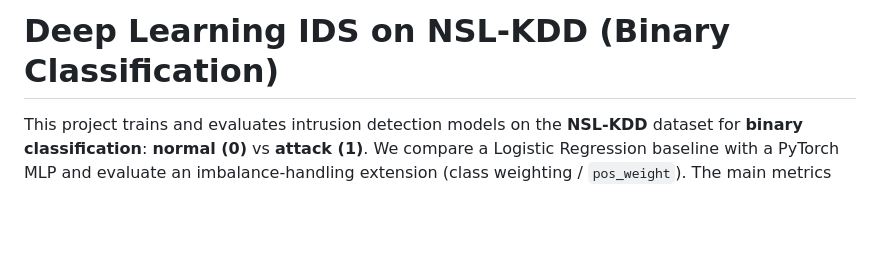
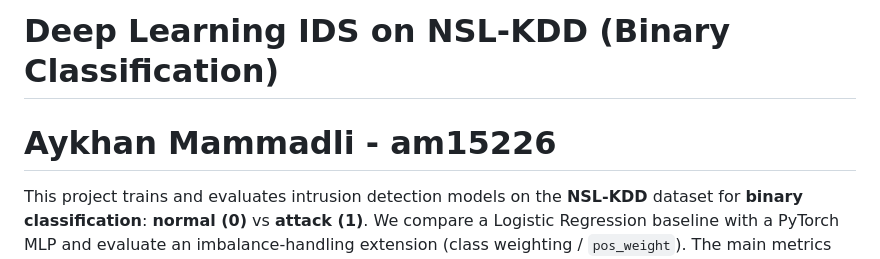
Before and after one commit to AykhanJ/DeepLearningProject, a Markdown page: IDS_Project/README.md, the part around the change. Rendered like a GitHub page; blank space fills up the shorter version.

```diff
--- a/IDS_Project/README.md
+++ b/IDS_Project/README.md
@@ -1,4 +1,5 @@
 # Deep Learning IDS on NSL-KDD (Binary Classification)
+# Aykhan Mammadli - am15226
 
 This project trains and evaluates intrusion detection models on the **NSL-KDD** dataset for **binary classification**:
 **normal (0)** vs **attack (1)**. We compare a Logistic Regression baseline with a PyTorch MLP and evaluate an
```
